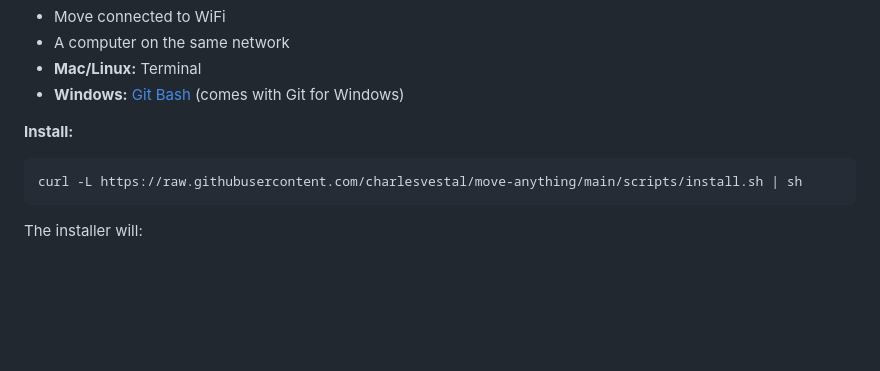
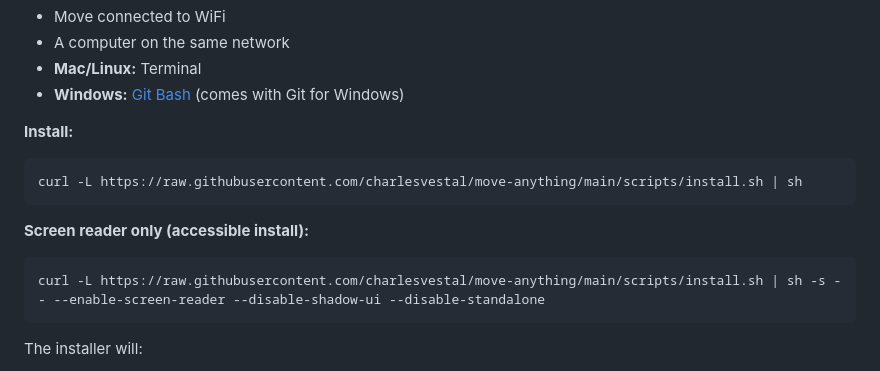
Before and after one commit to charlesvestal/move-anything, a Markdown page: README.md, the part around the change. GitHub-like rendering; blank space fills up the shorter version.

Commit message:
Add screen reader-only installation to README
Co-Authored-By: Claude Opus 4.5 <noreply@anthropic.com>

````diff
--- a/README.md
+++ b/README.md
@@ -25,6 +25,11 @@ Also: this code is heavily written by coding agents, with human supervision. If
 **Install:**
 ```bash
 curl -L https://raw.githubusercontent.com/charlesvestal/move-anything/main/scripts/install.sh | sh
+```
+
+**Screen reader only (accessible install):**
+```bash
+curl -L https://raw.githubusercontent.com/charlesvestal/move-anything/main/scripts/install.sh | sh -s -- --enable-screen-reader --disable-shadow-ui --disable-standalone
 ```
 
 The installer will:
````
